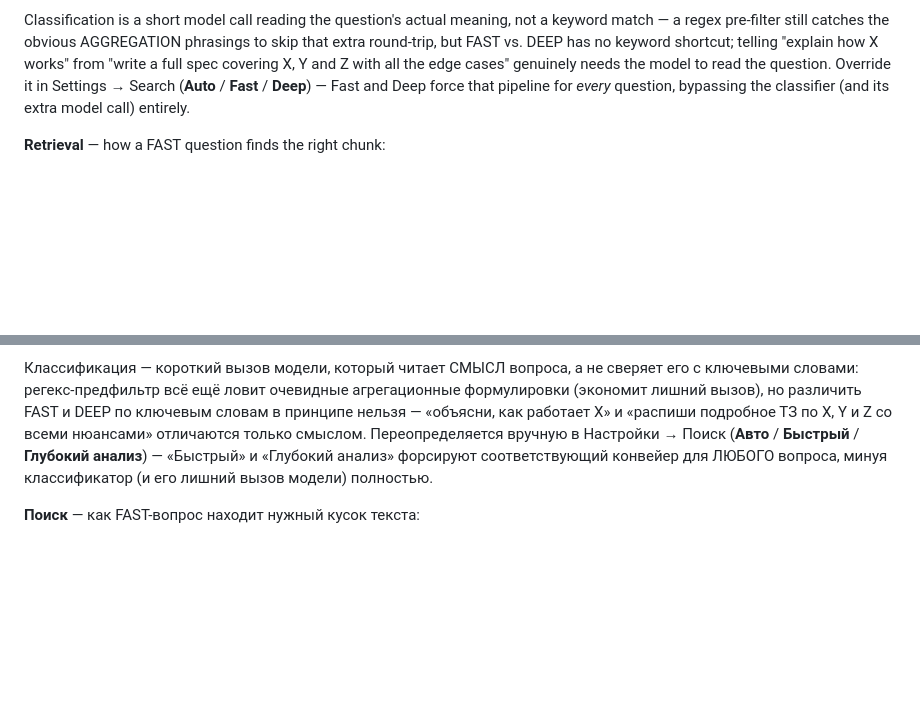
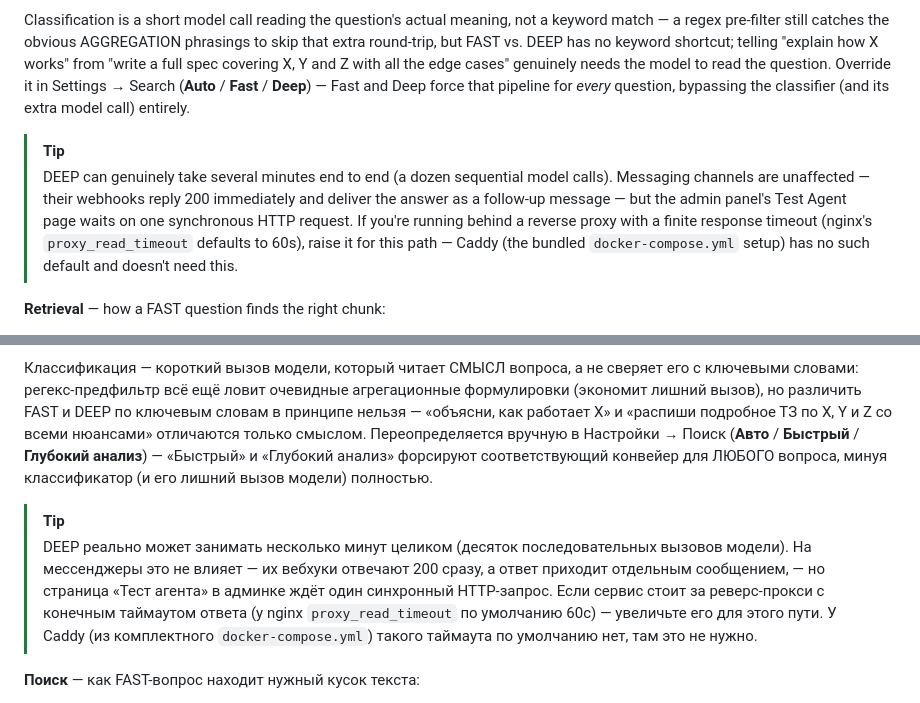
Before and after one commit to Krauzersan/kb-agent-v2, a Markdown page: README.md, 2 parts joined by grey strips. Rendered like a GitHub page; blank space fills up the shorter version.

Commit message:
docs: note reverse-proxy timeout requirement for DEEP mode
Реальный инцидент на проде: DEEP-конвейер на сложном вопросе занял больше
5 минут, nginx перед сервисом оборвал соединение по proxy_read_timeout (120s),
и страница «Тест агента» показала generic-ошибку сети, хотя бэкенд продолжал
считать. Вебхуки Пачки/Telegram/WhatsApp не задеты (отвечают 200 сразу),
только синхронная страница теста. Сам nginx на проде уже поднят до 900s
(вне репозитория — конфиг сервера); здесь только заметка в README, чтобы
другие само-хостеры за похожим прокси не наступили на то же.

Co-Authored-By: Claude Sonnet 5 <noreply@anthropic.com>

```diff
--- a/README.md
+++ b/README.md
@@ -98,6 +98,9 @@ Telegram and WhatsApp are newer here, so they're still a bit more basic: plain t
 - **DEEP** — a complex multi-part question or an explicit request for a spec/plan ("write a spec for integrating with X", "compare Y and Z and propose an architecture"). Runs its own pipeline: decompose the question into sub-questions → search the knowledge base for each one independently → draft a plan (section outline) from what was found → generate each section as its own model call, grounded in the gathered facts → merge the section drafts into one coherent final answer. An order of magnitude more model calls than FAST (closer to a dozen than one), so it's reserved for questions that actually need that depth — not triggered by a normal question.
 
 Classification is a short model call reading the question's actual meaning, not a keyword match — a regex pre-filter still catches the obvious AGGREGATION phrasings to skip that extra round-trip, but FAST vs. DEEP has no keyword shortcut; telling "explain how X works" from "write a full spec covering X, Y and Z with all the edge cases" genuinely needs the model to read the question. Override it in Settings → Search (**Auto** / **Fast** / **Deep**) — Fast and Deep force that pipeline for *every* question, bypassing the classifier (and its extra model call) entirely.
+
+> [!TIP]
+> DEEP can genuinely take several minutes end to end (a dozen sequential model calls). Messaging channels are unaffected — their webhooks reply 200 immediately and deliver the answer as a follow-up message — but the admin panel's Test Agent page waits on one synchronous HTTP request. If you're running behind a reverse proxy with a finite response timeout (nginx's `proxy_read_timeout` defaults to 60s), raise it for this path — Caddy (the bundled `docker-compose.yml` setup) has no such default and doesn't need this.
 
 **Retrieval** — how a FAST question finds the right chunk:
 - **Hybrid search** — a vector search (semantic similarity) and a BM25 lexical search (SQLite FTS5) run independently, then get combined with **Reciprocal Rank Fusion**. This matters more than it sounds: a chunk with an exact match — an error code, a version number, a product name — can rank low semantically and never make it into a pure vector top-N. Fusing two independent result lists means a strong lexical hit surfaces even when the embedding never would have found it on its own.
@@ -349,6 +352,9 @@ Telegram и WhatsApp тут новенькие, поэтому пока попр
 
 Классификация — короткий вызов модели, который читает СМЫСЛ вопроса, а не сверяет его с ключевыми словами: регекс-предфильтр всё ещё ловит очевидные агрегационные формулировки (экономит лишний вызов), но различить FAST и DEEP по ключевым словам в принципе нельзя — «объясни, как работает X» и «распиши подробное ТЗ по X, Y и Z со всеми нюансами» отличаются только смыслом. Переопределяется вручную в Настройки → Поиск (**Авто** / **Быстрый** / **Глубокий анализ**) — «Быстрый» и «Глубокий анализ» форсируют соответствующий конвейер для ЛЮБОГО вопроса, минуя классификатор (и его лишний вызов модели) полностью.
 
+> [!TIP]
+> DEEP реально может занимать несколько минут целиком (десяток последовательных вызовов модели). На мессенджеры это не влияет — их вебхуки отвечают 200 сразу, а ответ приходит отдельным сообщением, — но страница «Тест агента» в админке ждёт один синхронный HTTP-запрос. Если сервис стоит за реверс-прокси с конечным таймаутом ответа (у nginx `proxy_read_timeout` по умолчанию 60с) — увеличьте его для этого пути. У Caddy (из комплектного `docker-compose.yml`) такого таймаута по умолчанию нет, там это не нужно.
+
 **Поиск** — как FAST-вопрос находит нужный кусок текста:
 - **Гибридный поиск** — векторный поиск (смысловая близость) и лексический BM25-поиск (SQLite FTS5) работают независимо друг от друга, а потом объединяются через **Reciprocal Rank Fusion**. Это не мелочь: кусок с точным совпадением — код ошибки, номер версии, название модели — может ранжироваться низко по смыслу и вообще не попасть в топ вектора. Объединение двух независимых списков результатов означает, что сильное лексическое совпадение всплывёт, даже если эмбеддинг сам по себе его бы никогда не нашёл.
 - **Кросс-энкодер реранкер** (опционально, по умолчанию выключен) — вектор и BM25 оценивают кусок относительно вопроса каждый по отдельности; реранкер читает вопрос и кусок ВМЕСТЕ, за один проход — ранжирует точнее, но ценой прохода модели на процессоре на каждого кандидата. Работает только над узким пулом, который уже отобрал гибридный поиск, не над всей базой. Включается во вкладке Настройки → Поиск.
```
